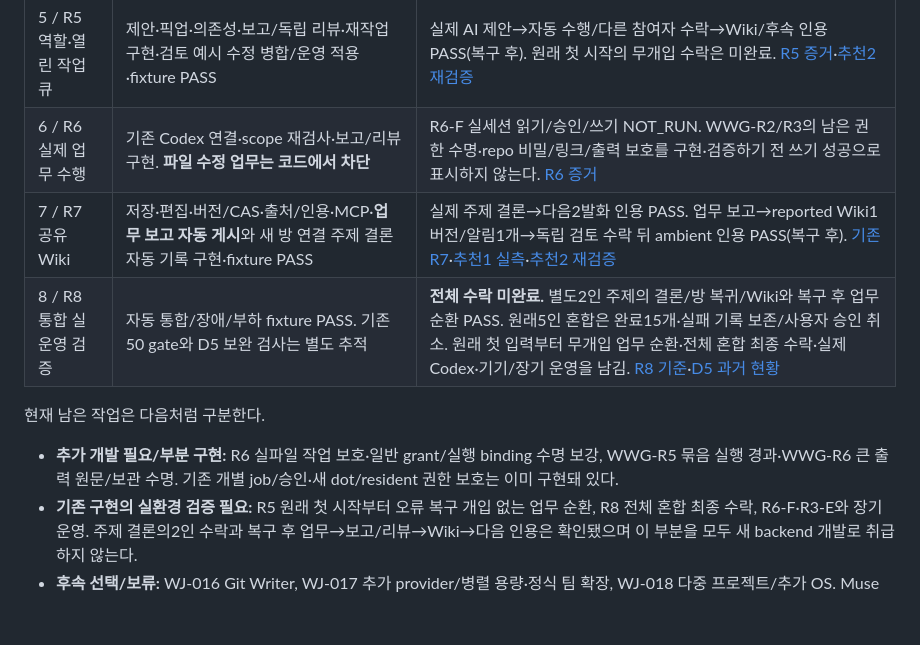
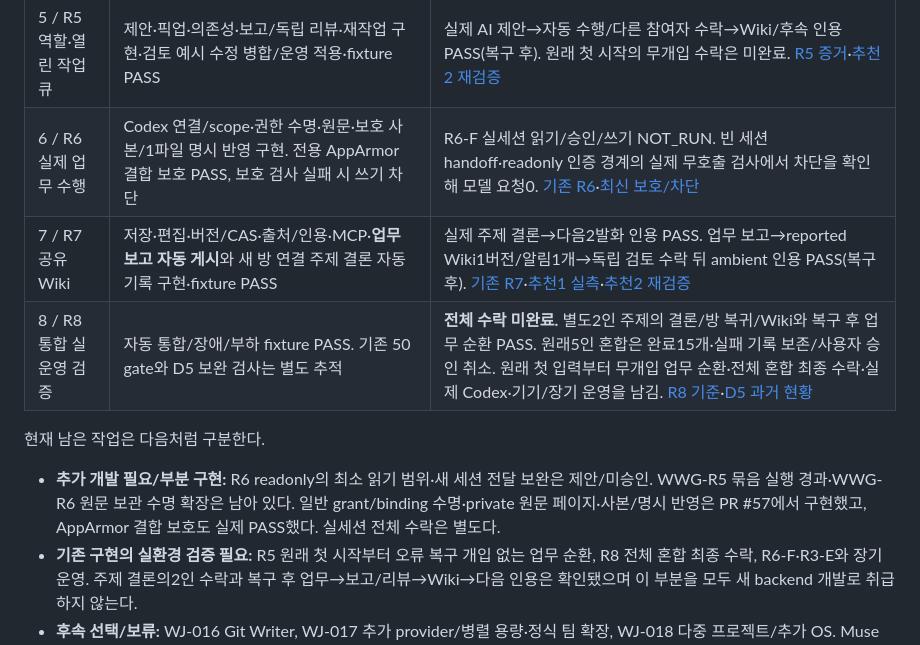
Before and after one commit to firewine/webgpt, a Markdown page: docs/development-plan.md, the part around the change. GitHub-like rendering; blank space fills up the shorter version.

Commit message:
docs: align R6 status with host proof and preflight blockers

```diff
--- a/docs/development-plan.md
+++ b/docs/development-plan.md
@@ -19,13 +19,13 @@
 | 3 / R3 단톡방 GUI | 흑백·고정 주제·주제별 채팅·답장/멘션·작업실 패널 구현·브라우저 검사 PASS | 실제 HTTPS/새로고침/SSE·390px 확인. 실기기 IME/터치·기기 전환 수락은 UNVERIFIED. [GUI](./implementation/phase3-chatroom-gui-20261030.md)·[주제 통합](./reviews/topic-chat-ui-impact-20261101.md) |
 | 4 / R4 연결 편의성 | 웹 GPT·OAuth/기기 코드·DeepSeek·Anthropic API·Muse browser·공식 dot 구현 | 웹 GPT Extra High 1회/후속 맥락·JSON·receipt, dot/Muse 실제 초안/검토 일부 PASS. Anthropic API 실계정·모든 연결의 갱신/격리·전체 혼합 수락은 미완료. [웹 GPT](./implementation/web-gpt-selection-20261105.md)·[dot 실제 기록](./implementation/dot-mcp-v2-live-d5-20261104.md) |
 | 5 / R5 역할·열린 작업큐 | 제안·픽업·의존성·보고/독립 리뷰·재작업 구현·검토 예시 수정 병합/운영 적용·fixture PASS | 실제 AI 제안→자동 수행/다른 참여자 수락→Wiki/후속 인용 PASS(복구 후). 원래 첫 시작의 무개입 수락은 미완료. [R5 증거](./implementation/phase5-open-work-queue-20261030.md)·[추천2 재검증](./implementation/work-wiki-revalidation-20261105.md) |
-| 6 / R6 실제 업무 수행 | 기존 Codex 연결·scope 재검사·보고/리뷰 구현. **파일 수정 업무는 코드에서 차단** | R6-F 실세션 읽기/승인/쓰기 NOT_RUN. WWG-R2/R3의 남은 권한 수명·repo 비밀/링크/출력 보호를 구현·검증하기 전 쓰기 성공으로 표시하지 않는다. [R6 증거](./implementation/phase6-work-execution-20261030.md) |
+| 6 / R6 실제 업무 수행 | Codex 연결/scope·권한 수명·원문·보호 사본/1파일 명시 반영 구현. 전용 AppArmor 결합 보호 PASS, 보호 검사 실패 시 쓰기 차단 | R6-F 실세션 읽기/승인/쓰기 NOT_RUN. 빈 세션 handoff·readonly 인증 경계의 실제 무호출 검사에서 차단을 확인해 모델 요청0. [기존 R6](./implementation/phase6-work-execution-20261030.md)·[최신 보호/차단](./implementation/r6-apparmor-20261107.md) |
 | 7 / R7 공유 Wiki | 저장·편집·버전/CAS·출처/인용·MCP·**업무 보고 자동 게시**와 새 방 연결 주제 결론 자동 기록 구현·fixture PASS | 실제 주제 결론→다음2발화 인용 PASS. 업무 보고→reported Wiki1버전/알림1개→독립 검토 수락 뒤 ambient 인용 PASS(복구 후). [기존 R7](./implementation/phase7-shared-wiki-20261031.md)·[추천1 실측](./implementation/topic-wiki-live-20261105.md)·[추천2 재검증](./implementation/work-wiki-revalidation-20261105.md) |
 | 8 / R8 통합 실운영 검증 | 자동 통합/장애/부하 fixture PASS. 기존 50 gate와 D5 보완 검사는 별도 추적 | **전체 수락 미완료.** 별도2인 주제의 결론/방 복귀/Wiki와 복구 후 업무 순환 PASS. 원래5인 혼합은 완료15개·실패 기록 보존/사용자 승인 취소. 원래 첫 입력부터 무개입 업무 순환·전체 혼합 최종 수락·실제 Codex·기기/장기 운영을 남김. [R8 기준](./implementation/resident-acceptance.md)·[D5 과거 현황](./implementation/dot-acceptance-manifest.json) |
 
 현재 남은 작업은 다음처럼 구분한다.
 
-- **추가 개발 필요/부분 구현:** R6 실파일 작업 보호·일반 grant/실행 binding 수명 보강, WWG-R5 묶음 실행 경과·WWG-R6 큰 출력 원문/보관 수명. 기존 개별 job/승인·새 dot/resident 권한 보호는 이미 구현돼 있다.
+- **추가 개발 필요/부분 구현:** R6 readonly의 최소 읽기 범위·새 세션 전달 보완은 제안/미승인. WWG-R5 묶음 실행 경과·WWG-R6 원문 보관 수명 확장은 남아 있다. 일반 grant/binding 수명·private 원문 페이지·사본/명시 반영은 PR #57에서 구현했고, AppArmor 결합 보호도 실제 PASS했다. 실세션 전체 수락은 별도다.
 - **기존 구현의 실환경 검증 필요:** R5 원래 첫 시작부터 오류 복구 개입 없는 업무 순환, R8 전체 혼합 최종 수락, R6-F·R3-E와 장기 운영. 주제 결론의2인 수락과 복구 후 업무→보고/리뷰→Wiki→다음 인용은 확인됐으며 이 부분을 모두 새 backend 개발로 취급하지 않는다.
 - **후속 선택/보류:** WJ-016 Git Writer, WJ-017 추가 provider/병렬 용량·정식 팀 확장, WJ-018 다중 프로젝트/추가 OS. Muse 공식 Connector·Anthropic 구독 OAuth는 보류하며 자동 병합은 사용자 정책상 비활성이다.
 - **추천1 운영·실계정 수락 완료:** [다음 개발 제안과 후속 영향](./reviews/next-development-recommendation-20261105.md)의 주제 결론→Wiki 자동 기록을 R7/R8에서 보완하고 위 범위로 실제 수락했다. 검사·운영 증거는 별도 기록하며 나머지 추천은 제안이다. 새 페이즈를 만들지 않는다.
```
Also changed, not shown: docs/reviews/r6-apparmor-impact-20261107.md (+1 -1 lines).
